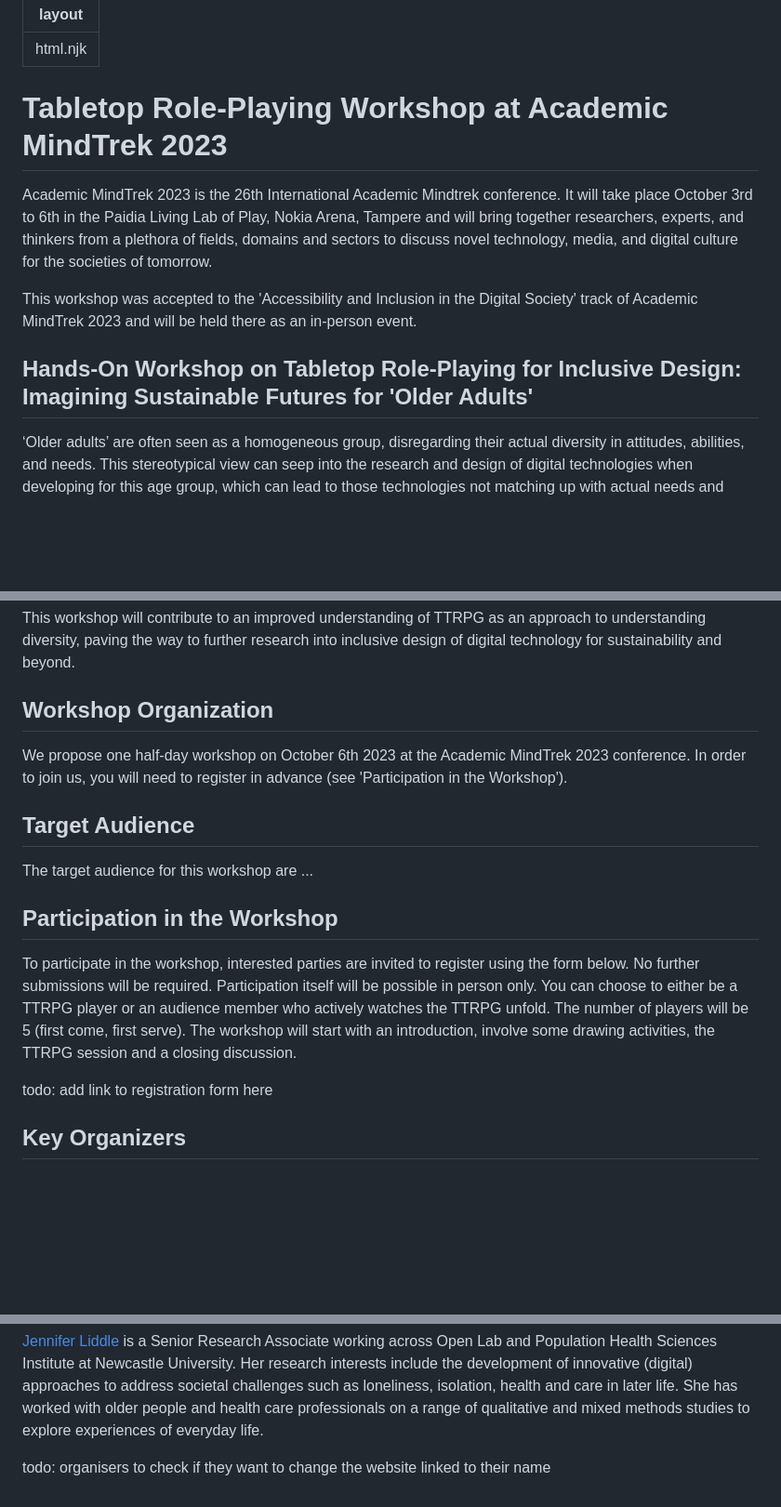
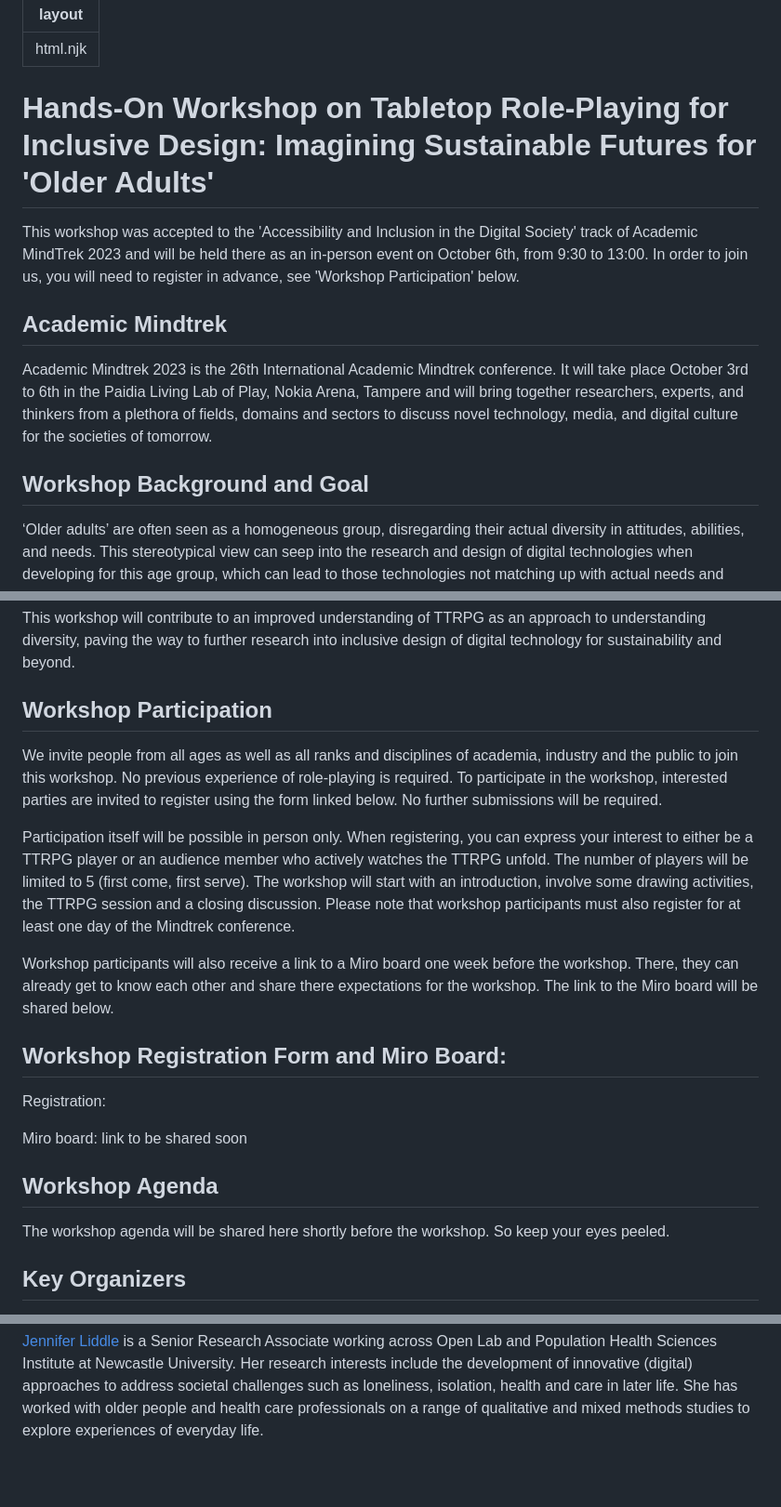
Before and after one commit to digitalinteraction/ttrpg-2023, a Markdown page: index.md, 3 parts joined by grey strips. Shown: that part at 93% size. Drawn GitHub-style; blank space fills up the shorter version.

Commit message:
Update index.md
updated sections, changed heading

```diff
--- a/index.md
+++ b/index.md
@@ -2,13 +2,15 @@
 layout: html.njk
 ---
 
-# Tabletop Role-Playing Workshop at Academic MindTrek 2023
+# Hands-On Workshop on Tabletop Role-Playing for Inclusive Design: Imagining Sustainable Futures for 'Older Adults'
 
-Academic MindTrek 2023 is the 26th International Academic Mindtrek conference. It will take place October 3rd to 6th in the Paidia Living Lab of Play, Nokia Arena, Tampere and will bring together researchers, experts, and thinkers from a plethora of fields, domains and sectors to discuss novel technology, media, and digital culture for the societies of tomorrow.
+This workshop was accepted to the 'Accessibility and Inclusion in the Digital Society' track of Academic MindTrek 2023 and will be held there as an in-person event on October 6th, from 9:30 to 13:00. In order to join us, you will need to register in advance, see 'Workshop Participation' below.
 
-This workshop was accepted to the 'Accessibility and Inclusion in the Digital Society' track of Academic MindTrek 2023 and will be held there as an in-person event.
+## Academic Mindtrek
 
-## Hands-On Workshop on Tabletop Role-Playing for Inclusive Design: Imagining Sustainable Futures for 'Older Adults'
+Academic Mindtrek 2023 is the 26th International Academic Mindtrek conference. It will take place October 3rd to 6th in the Paidia Living Lab of Play, Nokia Arena, Tampere and will bring together researchers, experts, and thinkers from a plethora of fields, domains and sectors to discuss novel technology, media, and digital culture for the societies of tomorrow.
+
+## Workshop Background and Goal
 
 ‘Older adults’ are often seen as a homogeneous group, disregarding their actual diversity in attitudes, abilities, and needs. This stereotypical view can seep into the research and design of digital technologies when developing for this age group, which can lead to those technologies not matching up with actual needs and abilities and thus not being picked up or engaged with.
 
@@ -16,19 +18,23 @@ The goal of this workshop is to explore Tabletop Role-Playing Games (TTRPGs) as
 
 This workshop will contribute to an improved understanding of TTRPG as an approach to understanding diversity, paving the way to further research into inclusive design of digital technology for sustainability and beyond.
 
-## Workshop Organization
+## Workshop Participation
 
-We propose one half-day workshop on October 6th 2023 at the Academic MindTrek 2023 conference. In order to join us, you will need to register in advance (see 'Participation in the Workshop').
+We invite people from all ages as well as all ranks and disciplines of academia, industry and the public to join this workshop. No previous experience of role-playing is required. To participate in the workshop, interested parties are invited to register using the form linked below. No further submissions will be required.
 
-## Target Audience
+Participation itself will be possible in person only. When registering, you can express your interest to either be a TTRPG player or an audience member who actively watches the TTRPG unfold. The number of players will be limited to 5 (first come, first serve). The workshop will start with an introduction, involve some drawing activities, the TTRPG session and a closing discussion. Please note that workshop participants must also register for at least one day of the Mindtrek conference.
 
-The target audience for this workshop are ...
+Workshop participants will also receive a link to a Miro board one week before the workshop. There, they can already get to know each other and share there expectations for the workshop. The link to the Miro board will be shared below.
 
-## Participation in the Workshop
+## Workshop Registration Form and Miro Board:
 
-To participate in the workshop, interested parties are invited to register using the form below. No further submissions will be required. Participation itself will be possible in person only. You can choose to either be a TTRPG player or an audience member who actively watches the TTRPG unfold. The number of players will be 5 (first come, first serve). The workshop will start with an introduction, involve some drawing activities, the TTRPG session and a closing discussion.
+Registration:
 
-todo: add link to registration form here
+Miro board: link to be shared soon
+
+## Workshop Agenda
+
+The workshop agenda will be shared here shortly before the workshop. So keep your eyes peeled.
 
 ## Key Organizers
 
@@ -47,5 +53,3 @@ With a background in technology-aided interventions for mental well-being, her c
 
 [Jennifer Liddle](https://openlab.ncl.ac.uk/people/jennifer-liddle/) is a Senior Research Associate working across Open Lab and Population Health Sciences Institute at Newcastle
 University. Her research interests include the development of innovative (digital) approaches to address societal challenges such as loneliness, isolation, health and care in later life. She has worked with older people and health care professionals on a range of qualitative and mixed methods studies to explore experiences of everyday life.
-
-todo: organisers to check if they want to change the website linked to their name
```
